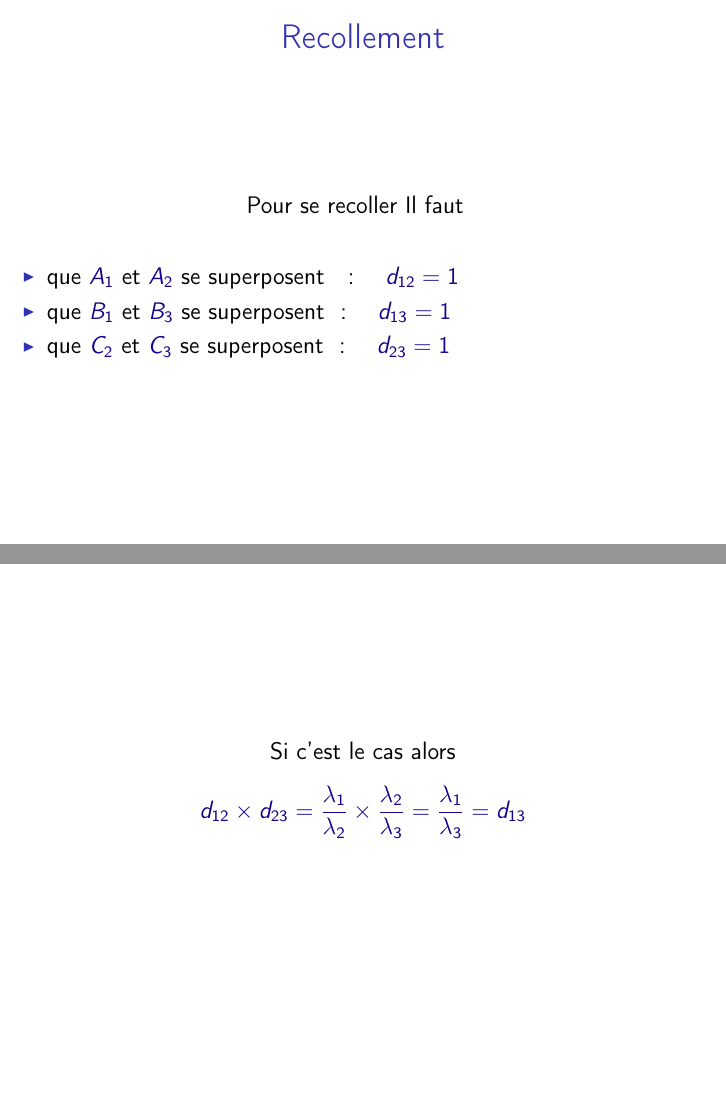
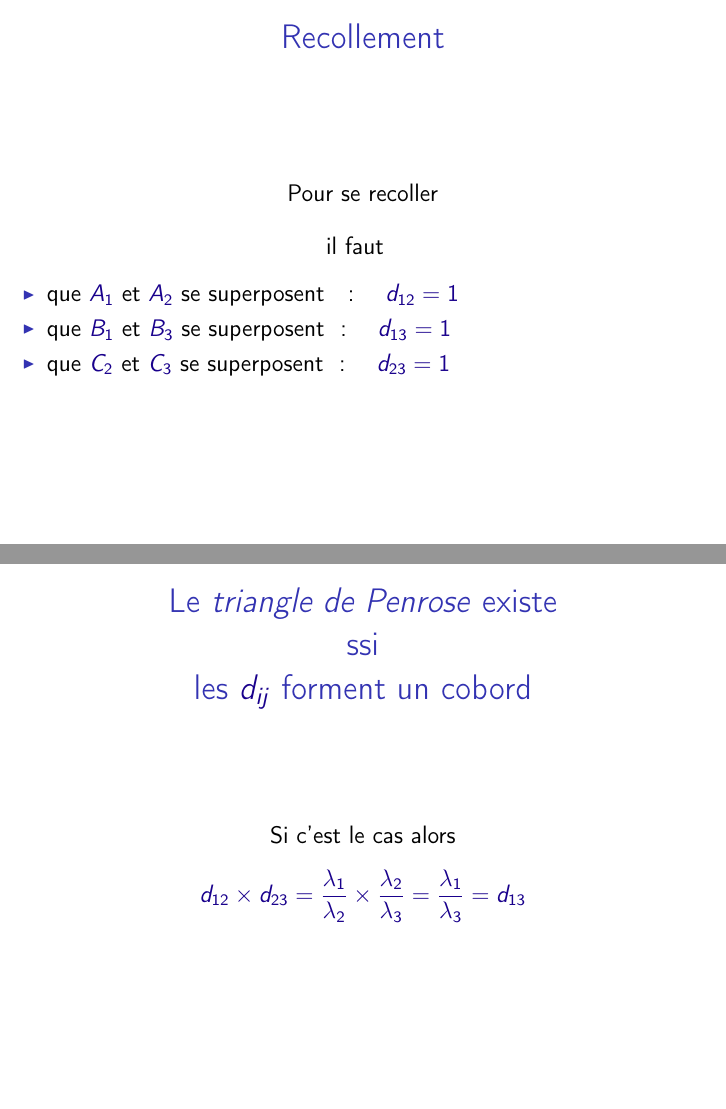
Before and after one commit to bpillet/talks, LaTeX slides (5minLebesgue/Beamer/CFI.tex): pages 23 and 43 of 60 before the commit and pages 23 and 44 of 61 after it, joined at a grey line. The pictures show the PDF file 5minLebesgue/Beamer/CFI.pdf that the author committed with the source.

Commit message:
Correction mineurs. Retrait de la frame sur le H1

```diff
--- a/5minLebesgue/Beamer/CFI.tex
+++ b/5minLebesgue/Beamer/CFI.tex
@@ -1,5 +1,6 @@
 \documentclass[12pt]{beamer}% version imprimable avec notes d’orateur, handout
-\usepackage[couleur]{/home/basile/Git/Latex/Headfiles/dipneuste}
+%\usepackage[couleur]{/home/basile/Git/Latex/Headfiles/dipneuste}
+\usepackage[couleur]{/home/basile/Latex/Headfiles/dipneuste}
 %\usepackage[orientation=portrait,size=A4]{beamerposter}
 %\usepackage[couleur]{/home/basile/Latex/Headfiles/dipneuste}
 \usepackage{pgfpages}
@@ -157,9 +158,10 @@ d_{23} = \dfrac{\text{ distance du point représenté par }C_{2}\text{ à l'obse
 \begin{center}
 \frametitle{\hfill Recollement}
 \nota{À quelle(s) condition(s) les trois objets construits se recollent-t-ils ?}
-Pour se recoller \pause
+Pour se recoller \\
+\pause
 \bigskip
-Il faut \nota{Il faut}
+il faut \nota{Il faut}
 \medskip
 \begin{itemize}[<+->]
 \item que $A_1$ et $A_2$ se superposent \nota{que $A_1$ et $A_2$ se superposent ... donc qu'ils soient à la même distance de l'observateur} \uncover<5->{ : \quad  $d_{12} = 1$} \nota{... donc que le rapport $d_{12}$ vaille $1$.}
@@ -237,7 +239,11 @@ on dit alors que les $d_{ij}$ forment un \textbf{cobord}.
 
 
 \begin{frame}
-\nota{Donc le \textit{triangle de Penrose} existe si et seulement si les $d_{ij}$ forment un cobord.}
+  \frametitle{\hfill Le \textit{triangle de Penrose} existe \\
+    \hfill ssi\\
+    \hfill les $d_{ij}$ forment un cobord}
+  \nota{Donc le \textit{triangle de Penrose} existe si et seulement si les $d_{ij}$ forment un cobord.}
+  \pause
 \begin{center}
 Si c'est le cas alors
 \[
@@ -249,16 +255,19 @@ d_{13}
 \end{center}
 \end{frame}
 
+\iffalse
 \begin{frame}
 \begin{center}
 \nota{Si l'on regarde l'ensemble des triplet $d_{12},d_{13}, d_{23}$ mais qu'on force ceux qui s'écrivent comme des quotients de $\lambda_i$ à s'annuler on a construit un objet de ce qu'on appelle \textbf{espace de cohomologie}}
 \[
 H^1(U, \R^{+*}) = \dfrac{\left\{\text{triplets }(d_{12},d_{13}, d_{23})\right\}}{\left\{\text{triplets }(d_{12},d_{13}, d_{23}) \text{ tels que }d_{ij} = \lambda_i/\lambda_j\right\}}
 \]
-
 \end{center}
 \end{frame}
+\fi
+
 \section{Contradiction}
+
 
 \begin{frame}% Contradiction
 \nota{On va montrer que c'est absurde}
```
Also changed, not shown: 5minLebesgue/Beamer/CFI.pdf, 5minLebesgue/Beamer/CFI.tex (4 more changed lines).
